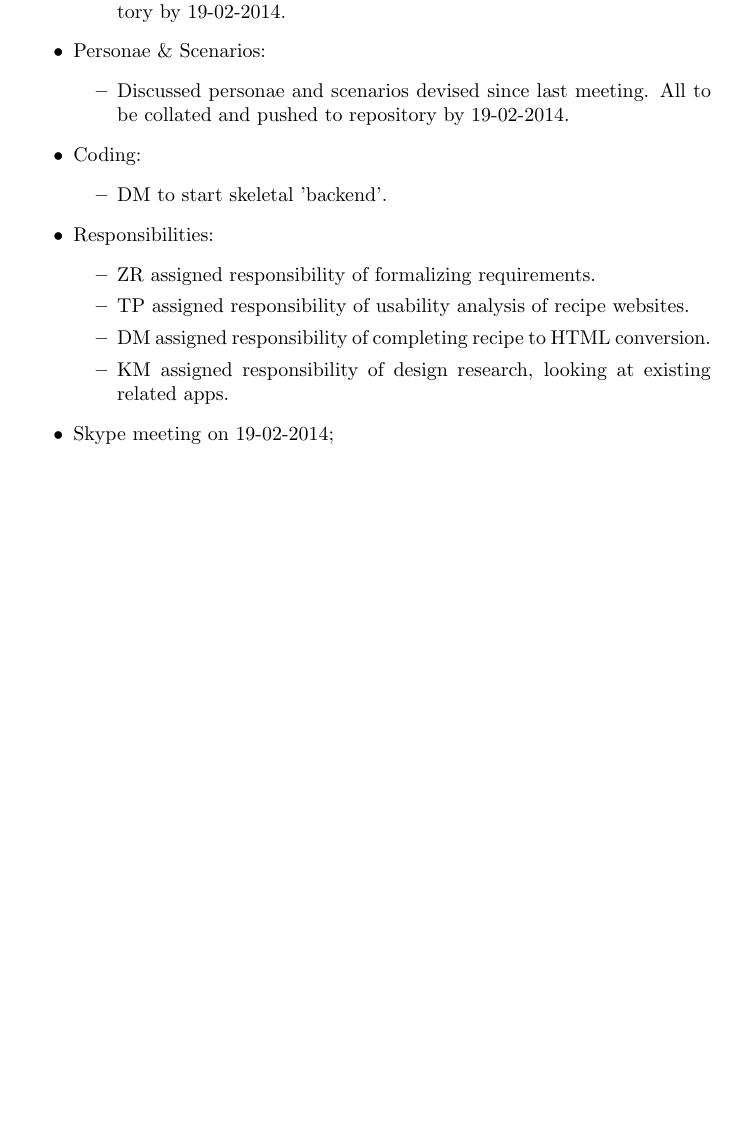
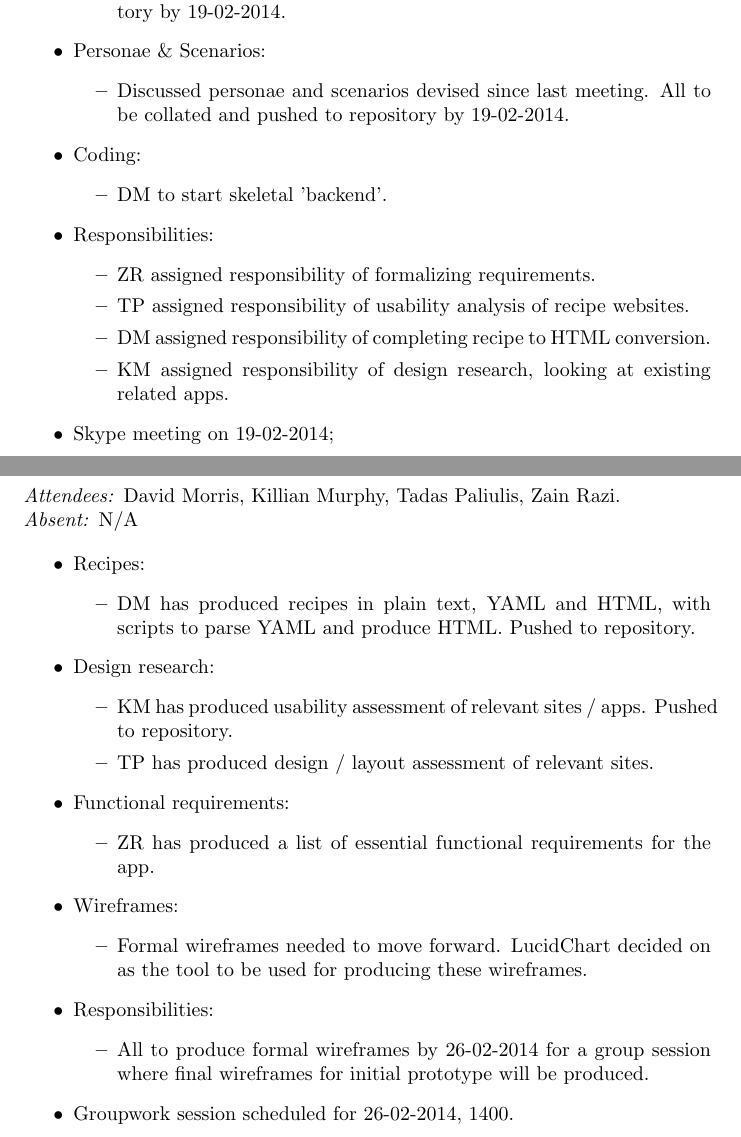
Before and after one commit to qlkzy/iapt-group-12, a LaTeX document (logbook/logbook.tex): part of page 3 of 3 before the commit and two parts of pages 3 and 4 of 4 after it, the two joined at a grey line, cut so that both start at the same text, the shorter picture padded with empty space. Compiled offline with pdfLaTeX.

Commit message:
Update logbook with 24-02-2014 meeting details.

```diff
--- a/logbook/logbook.tex
+++ b/logbook/logbook.tex
@@ -70,4 +70,37 @@
 \item Skype meeting on 19-02-2014;
 \end{itemize}
 
+\clearpage
+
+\section*{24-02-2014}
+\vspace{0.5cm}
+\emph{Attendees: }David Morris, Killian Murphy, Tadas Paliulis, Zain Razi.
+\\
+\emph{Absent: }N/A
+
+\begin{itemize}
+\item Recipes:
+  \begin{itemize}
+  \item DM has produced recipes in plain text, YAML and HTML, with scripts to parse YAML and produce HTML. Pushed to repository.
+  \end{itemize}
+\item Design research:
+  \begin{itemize}
+    \item KM has produced usability assessment of relevant sites / apps. Pushed to repository.
+    \item TP has produced design / layout assessment of relevant sites.
+  \end{itemize}
+\item Functional requirements:
+\begin{itemize}
+  \item ZR has produced a list of essential functional requirements for the app.
+\end{itemize}
+\item Wireframes:
+\begin{itemize}
+  \item Formal wireframes needed to move forward. LucidChart decided on as the tool to be used for producing these wireframes.
+\end{itemize}
+\item Responsibilities:
+\begin{itemize}
+  \item All to produce formal wireframes by 26-02-2014 for a group session where final wireframes for initial prototype will be produced.
+\end{itemize}
+\item Groupwork session scheduled for 26-02-2014, 1400.
+\end{itemize}
+
 \end{document}
```
